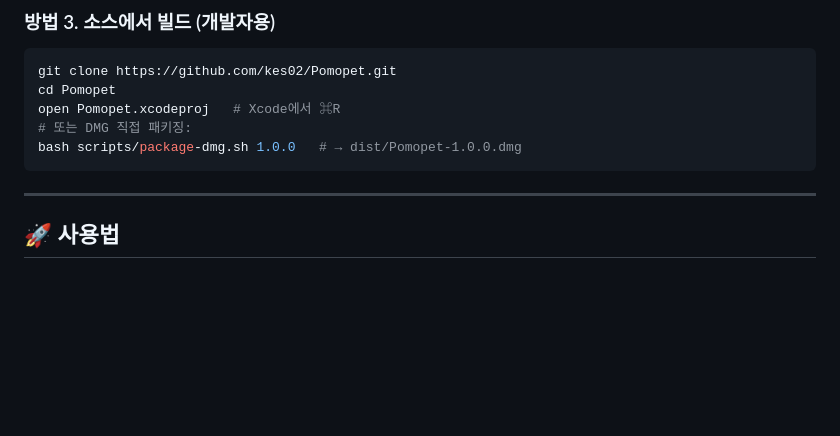
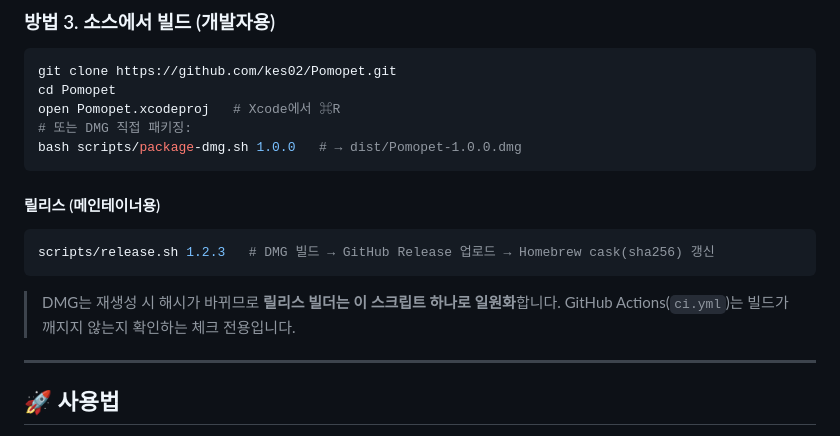
Before and after one commit to kes02/Pomopet, a Markdown page: README.md, the part around the change. Rendered like a GitHub page; blank space fills up the shorter version.

Commit message:
ci: 릴리스 빌더 일원화 (로컬 release.sh), CI는 빌드체크 전용
- release.yml(태그 자동 업로드) 제거: DMG 재생성 시 cask sha256과 불일치 발생
- ci.yml 추가: push/PR 시 빌드만 검증
- README: 릴리스 절차(scripts/release.sh) 안내

Co-Authored-By: Claude Opus 4.8 <noreply@anthropic.com>

````diff
--- a/README.md
+++ b/README.md
@@ -60,6 +60,13 @@ open Pomopet.xcodeproj   # Xcode에서 ⌘R
 bash scripts/package-dmg.sh 1.0.0   # → dist/Pomopet-1.0.0.dmg
 ```
 
+#### 릴리스 (메인테이너용)
+```bash
+scripts/release.sh 1.2.3   # DMG 빌드 → GitHub Release 업로드 → Homebrew cask(sha256) 갱신
+```
+> DMG는 재생성 시 해시가 바뀌므로 **릴리스 빌더는 이 스크립트 하나로 일원화**합니다.
+> GitHub Actions(`ci.yml`)는 빌드가 깨지지 않는지 확인하는 체크 전용입니다.
+
 ---
 
 ## 🚀 사용법
````
Also changed, not shown: docs/screenshots/main.png (added), docs/screenshots/settings.png (added), docs/screenshots/stats.png (added), 2 other files.
